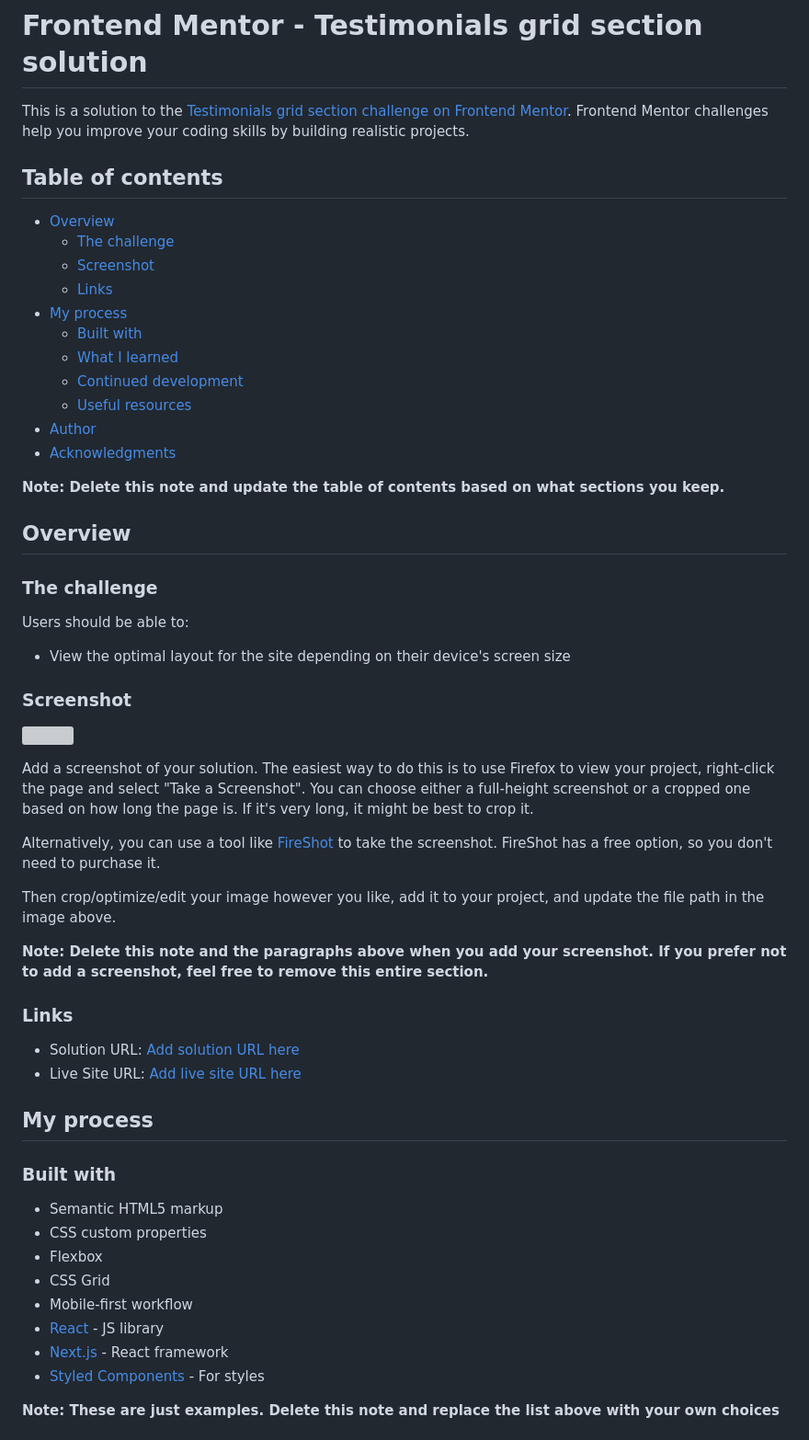
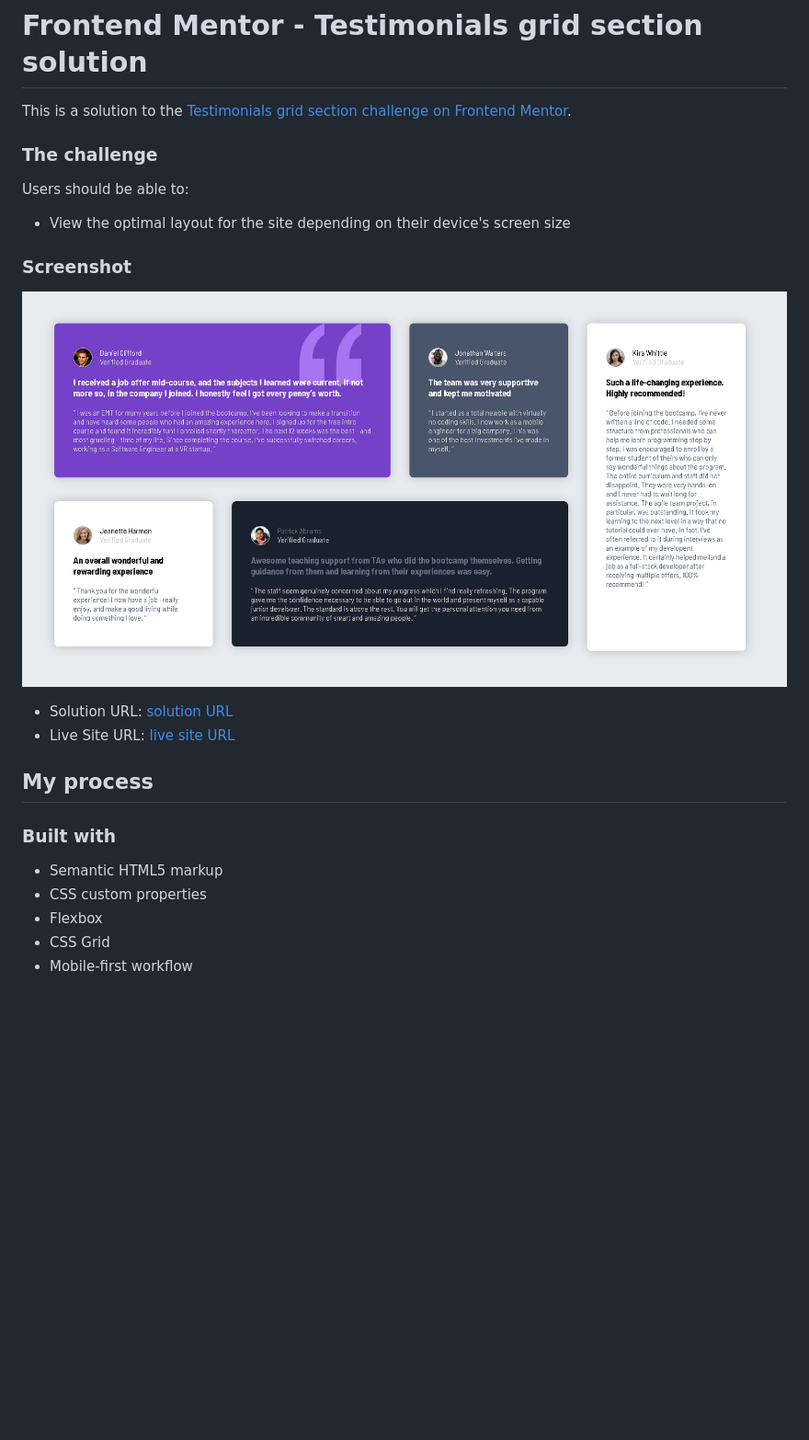
Before and after one commit to purvesh-liv/testimonials-grid-section-main, a Markdown page: README.md, the part around one of its changes. Shown at 92% size. GitHub-like rendering; pictures changed too: image.png (added); blank space fills up the shorter version; grey boxes are pictures that could not be loaded.

```diff
--- a/README.md
+++ b/README.md
@@ -1,24 +1,6 @@
 # Frontend Mentor - Testimonials grid section solution
 
-This is a solution to the [Testimonials grid section challenge on Frontend Mentor](https://www.frontendmentor.io/challenges/testimonials-grid-section-Nnw6J7Un7). Frontend Mentor challenges help you improve your coding skills by building realistic projects.
-
-## Table of contents
-
-- [Overview](#overview)
-  - [The challenge](#the-challenge)
-  - [Screenshot](#screenshot)
-  - [Links](#links)
-- [My process](#my-process)
-  - [Built with](#built-with)
-  - [What I learned](#what-i-learned)
-  - [Continued development](#continued-development)
-  - [Useful resources](#useful-resources)
-- [Author](#author)
-- [Acknowledgments](#acknowledgments)
-
-**Note: Delete this note and update the table of contents based on what sections you keep.**
-
-## Overview
+This is a solution to the [Testimonials grid section challenge on Frontend Mentor](https://www.frontendmentor.io/challenges/testimonials-grid-section-Nnw6J7Un7).
 
 ### The challenge
 
@@ -27,4 +9,5 @@ Users should be able to:
 - View the optimal layout for the site depending on their device's screen size
 
 ### Screenshot
+![alt text](image.png)
 
@@ -32,16 +14,6 @@ Users should be able to:
 
-Add a screenshot of your solution. The easiest way to do this is to use Firefox to view your project, right-click the page and select "Take a Screenshot". You can choose either a full-height screenshot or a cropped one based on how long the page is. If it's very long, it might be best to crop it.
-
-Alternatively, you can use a tool like [FireShot](https://getfireshot.com/) to take the screenshot. FireShot has a free option, so you don't need to purchase it.
-
-Then crop/optimize/edit your image however you like, add it to your project, and update the file path in the image above.
-
-**Note: Delete this note and the paragraphs above when you add your screenshot. If you prefer not to add a screenshot, feel free to remove this entire section.**
-
-### Links
-
-- Solution URL: [Add solution URL here](https://your-solution-url.com)
-- Live Site URL: [Add live site URL here](https://your-live-site-url.com)
+- Solution URL: [solution URL ](https://www.frontendmentor.io/solutions/5-card-grid-and-flexbox-testimonal-section-lAtRTWbRoI)
+- Live Site URL: [ live site URL](https://testimonials-grid-section-main-five-eta.vercel.app/)
 
 ## My process
 
@@ -52,9 +24,5 @@ Then crop/optimize/edit your image however you like, add it to your project, and
 - Flexbox
 - CSS Grid
 - Mobile-first workflow
-- [React](https://reactjs.org/) - JS library
-- [Next.js](https://nextjs.org/) - React framework
-- [Styled Components](https://styled-components.com/) - For styles
 
-**Note: These are just examples. Delete this note and replace the list above with your own choices**
 
```
Also changed, not shown: other parts of README.md (+2 -49 lines), 2 other files.
